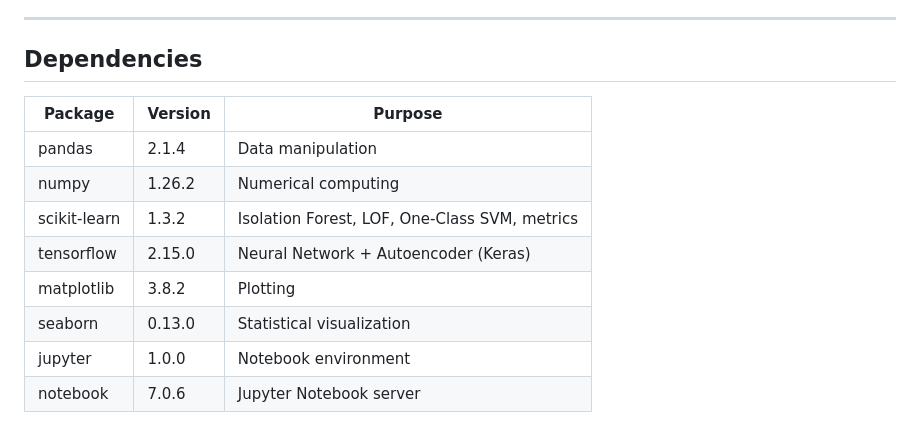
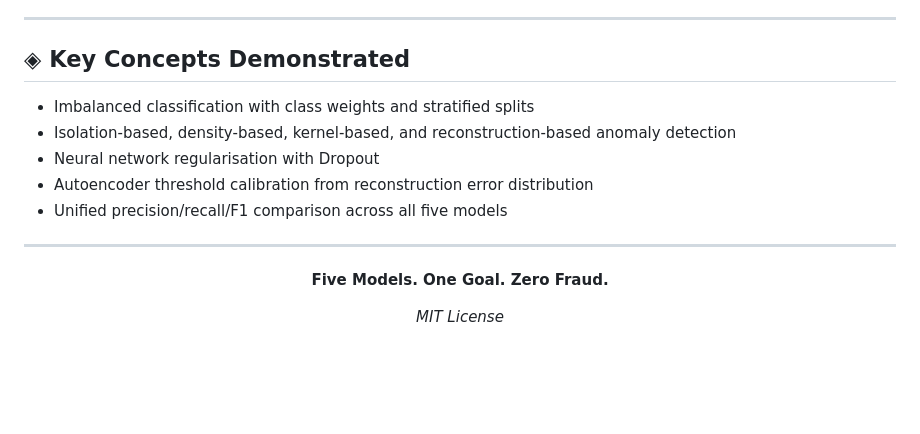
Before and after one commit to isamkhan1809/fraud-detection, a Markdown page: README.md, the part around one of its changes. Drawn GitHub-style; blank space fills up the shorter version.

```diff
--- a/README.md
+++ b/README.md
@@ -153,15 +145,19 @@ Train a supervised model on labeled data, then use an unsupervised model as a se
 
 ---
 
-## Dependencies
+## ◈ Key Concepts Demonstrated
 
-| Package | Version | Purpose |
-|---------|---------|---------|
-| pandas | 2.1.4 | Data manipulation |
-| numpy | 1.26.2 | Numerical computing |
-| scikit-learn | 1.3.2 | Isolation Forest, LOF, One-Class SVM, metrics |
-| tensorflow | 2.15.0 | Neural Network + Autoencoder (Keras) |
-| matplotlib | 3.8.2 | Plotting |
-| seaborn | 0.13.0 | Statistical visualization |
-| jupyter | 1.0.0 | Notebook environment |
-| notebook | 7.0.6 | Jupyter Notebook server |
+- Imbalanced classification with class weights and stratified splits
+- Isolation-based, density-based, kernel-based, and reconstruction-based anomaly detection
+- Neural network regularisation with Dropout
+- Autoencoder threshold calibration from reconstruction error distribution
+- Unified precision/recall/F1 comparison across all five models
+
+---
+
+<div align="center">
+
+**Five Models. One Goal. Zero Fraud.**
+
+*MIT License*
+
```
Also changed, not shown: other parts of README.md (+99 -106 lines).
